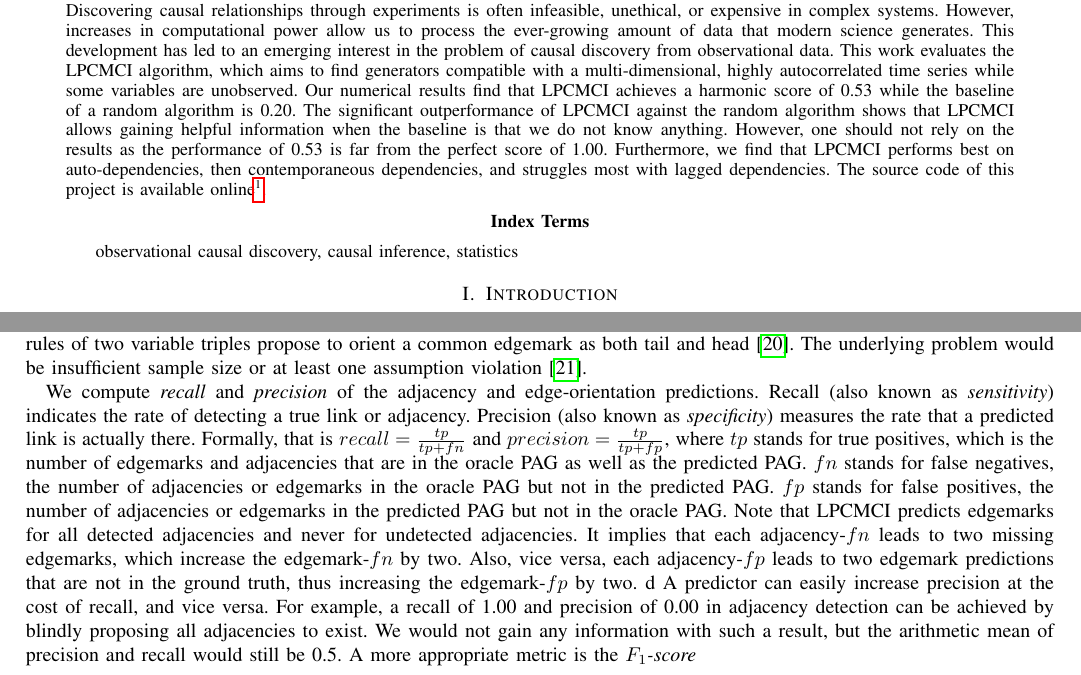
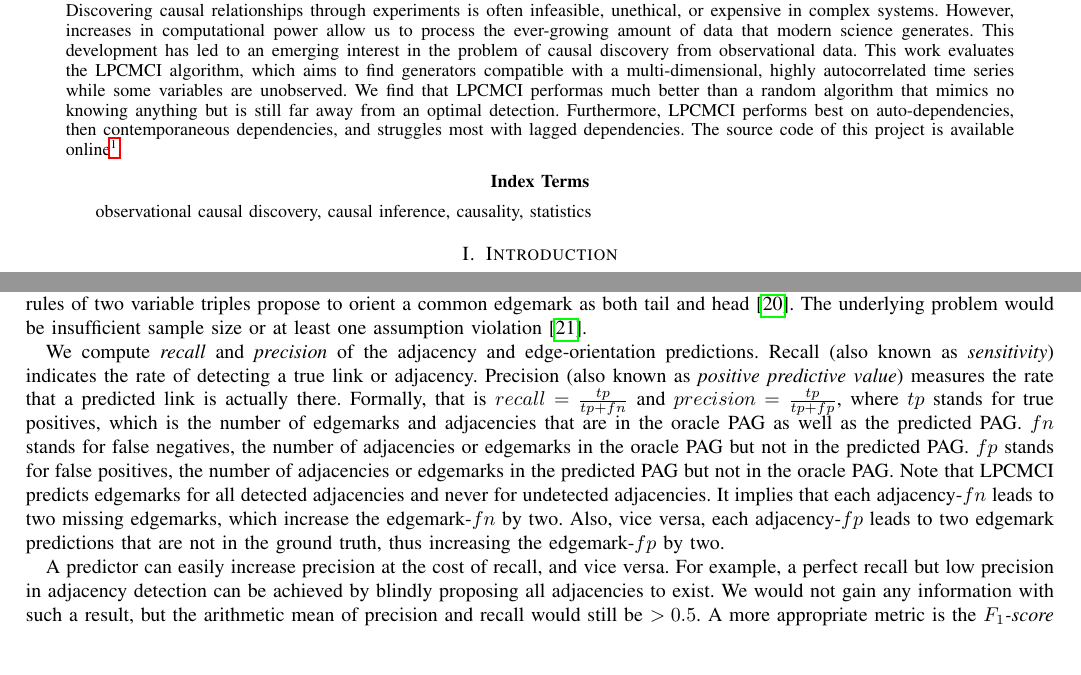
Before and after one commit to christianreiser/CausalDiscoveryReport, a LaTeX paper (main.tex): two parts of pages 1 and 6 of 10, joined at a grey line, cut so that both start at the same text. Compiled offline with pdfLaTeX; a missing font is replaced by an installed copy or a similar font; a LaTeX package or settings file that is missing is left out.

Commit message:
corrections

```diff
--- a/main.tex
+++ b/main.tex
@@ -66,16 +66,13 @@ Discovering causal relationships through experiments is often infeasible, unethi
 However, increases in computational power allow us to process the ever-growing amount of data that modern science generates.
 This development has led to an emerging interest in the problem of causal discovery from observational data.
 This work evaluates the LPCMCI algorithm, which aims to find generators compatible with a multi-dimensional, highly autocorrelated time series while some variables are unobserved.
-Our numerical results find that LPCMCI achieves a harmonic score of 0.53 while the baseline of a random algorithm is 0.20.
-The significant outperformance of LPCMCI against the random algorithm shows that LPCMCI allows gaining helpful information when the
-baseline is that we do not know anything. However, one should not rely on the results as the performance of 0.53 is far
-from the perfect score of 1.00.
-Furthermore, we find that LPCMCI performs best on auto-dependencies, then contemporaneous dependencies, and struggles most with lagged dependencies.
+We find that LPCMCI performas much better than a random algorithm that mimics no knowing anything but is still far away from an optimal detection.
+Furthermore, LPCMCI performs best on auto-dependencies, then contemporaneous dependencies, and struggles most with lagged dependencies.
 The source code of this project is available online\footnote{Sourcecode: \href{https://github.com/christianreiser/correlate/blob/master/causal_discovery/LPCMCI/compute_experiments.py}{https://github.com/christianreiser/correlate/blob/master/causal\_discovery/LPCMCI/compute\_experiments.py}}.
 \end{abstract}
 
 \begin{IEEEkeywords}
-observational causal discovery, causal inference, statistics
+observational causal discovery, causal inference, causality, statistics
 \end{IEEEkeywords}
 
 %=============================================================================
@@ -361,15 +358,15 @@ Furthermore, we distinguish dependencies on whether adjacencies and their correc
 A conflict occurs during edge orientation when orientation rules of two variable triples propose to orient a common edgemark as both tail and head\cite{runge_pcmci_2020}. The underlying problem would be insufficient sample size or at least one assumption violation\cite{runge_tigramite_2022}.
 
 % precision-recall tp fp fn
-We compute \textit{recall} and \textit{precision} of the adjacency and edge-orientation predictions. Recall (also known as \textit{sensitivity}) indicates the rate of detecting a true link or adjacency. Precision (also known as \textit{specificity}) measures the rate that a predicted link is actually there. Formally, that is $recall = \frac{tp}{tp+fn}$ and $precision = \frac{tp}{tp+fp}$, where
+We compute \textit{recall} and \textit{precision} of the adjacency and edge-orientation predictions. Recall (also known as \textit{sensitivity}) indicates the rate of detecting a true link or adjacency. Precision (also known as \textit{positive predictive value}) measures the rate that a predicted link is actually there. Formally, that is $recall = \frac{tp}{tp+fn}$ and $precision = \frac{tp}{tp+fp}$, where
 $tp$ stands for true positives, which is the number of edgemarks and adjacencies that are in the oracle PAG as well as the predicted PAG.
 $fn$ stands for false negatives,  the number of adjacencies or edgemarks in the oracle PAG but not in the predicted PAG.
 $fp$ stands for false positives, the number of adjacencies or edgemarks in the predicted PAG but not in the oracle PAG.
 Note that LPCMCI predicts edgemarks for all detected adjacencies and never for undetected adjacencies. It implies that each adjacency-$fn$ leads to two missing edgemarks, which increase the edgemark-$fn$ by two.
 Also, vice versa, each adjacency-$fp$ leads to two edgemark predictions that are not in the ground truth, thus increasing the edgemark-$fp$ by two.
-d
+
 % F1 score
-A predictor can easily increase precision at the cost of recall, and vice versa. For example, a recall of 1.00 and precision of 0.00 in adjacency detection can be achieved by blindly proposing all adjacencies to exist. We would not gain any information with such a result, but the arithmetic mean of precision and recall would still be 0.5. A more appropriate metric is the \textit{$F_1$-score}
+A predictor can easily increase precision at the cost of recall, and vice versa. For example, a perfect recall but low precision in adjacency detection can be achieved by blindly proposing all adjacencies to exist. We would not gain any information with such a result, but the arithmetic mean of precision and recall would still be $>0.5$. A more appropriate metric is the \textit{$F_1$-score}
 \begin{equation}
 F_{1}=2 \cdot \frac{\text { precision } \cdot \text { recall }}{\text { precision }+\text { recall }},
 \end{equation}
```
Also changed, not shown: main.tex (18 more changed lines).
